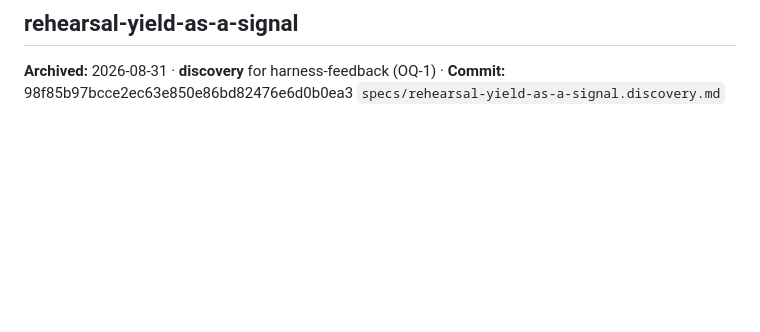
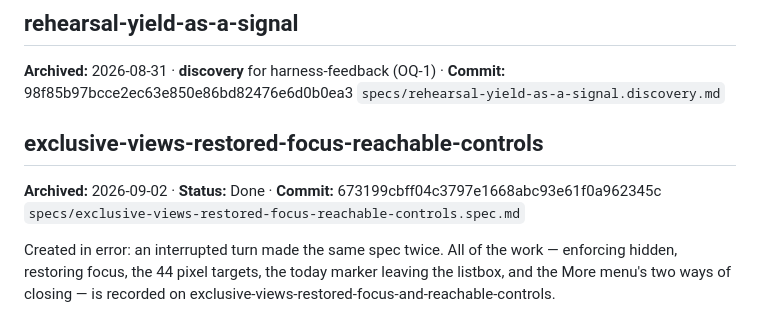
Before and after one commit to VincentBiragnet/cadence, a Markdown page: sdd/archive/catalog.md, the part around the change. Drawn GitHub-style; blank space fills up the shorter version.

Commit message:
Archive the duplicate accessibility spec
Co-Authored-By: Claude Opus 5 <noreply@anthropic.com>
Claude-Session: https://claude.ai/code/session_01NtvSAwcYEZAKez2jaZdsG1

```diff
--- a/sdd/archive/catalog.md
+++ b/sdd/archive/catalog.md
@@ -39,3 +39,8 @@ Built <cadence-program>: a title and a list of entries, each pairing a planned I
 
 ## rehearsal-yield-as-a-signal
 **Archived:** 2026-08-31 · **discovery** for harness-feedback (OQ-1) · **Commit:** 98f85b97bcce2ec63e850e86bd82476e6d0b0ea3 `specs/rehearsal-yield-as-a-signal.discovery.md`
+
+## exclusive-views-restored-focus-reachable-controls
+**Archived:** 2026-09-02 · **Status:** Done · **Commit:** 673199cbff04c3797e1668abc93e61f0a962345c `specs/exclusive-views-restored-focus-reachable-controls.spec.md`
+
+Created in error: an interrupted turn made the same spec twice. All of the work — enforcing hidden, restoring focus, the 44 pixel targets, the today marker leaving the listbox, and the More menu's two ways of closing — is recorded on exclusive-views-restored-focus-and-reachable-controls.
```
Also changed, not shown: sdd/specs/exclusive-views-restored-focus-reachable-controls.spec.md (deleted, +0 -62 lines).
